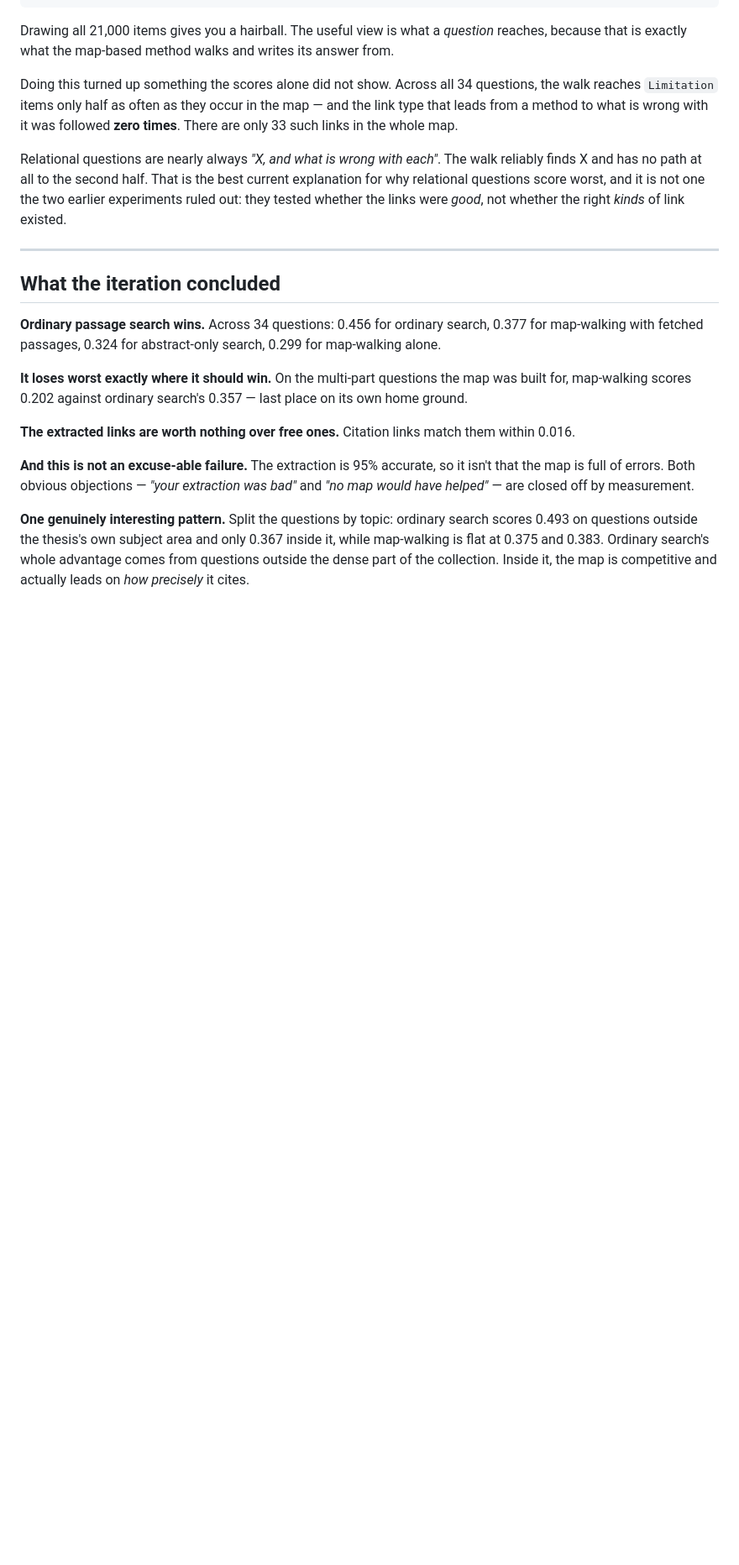
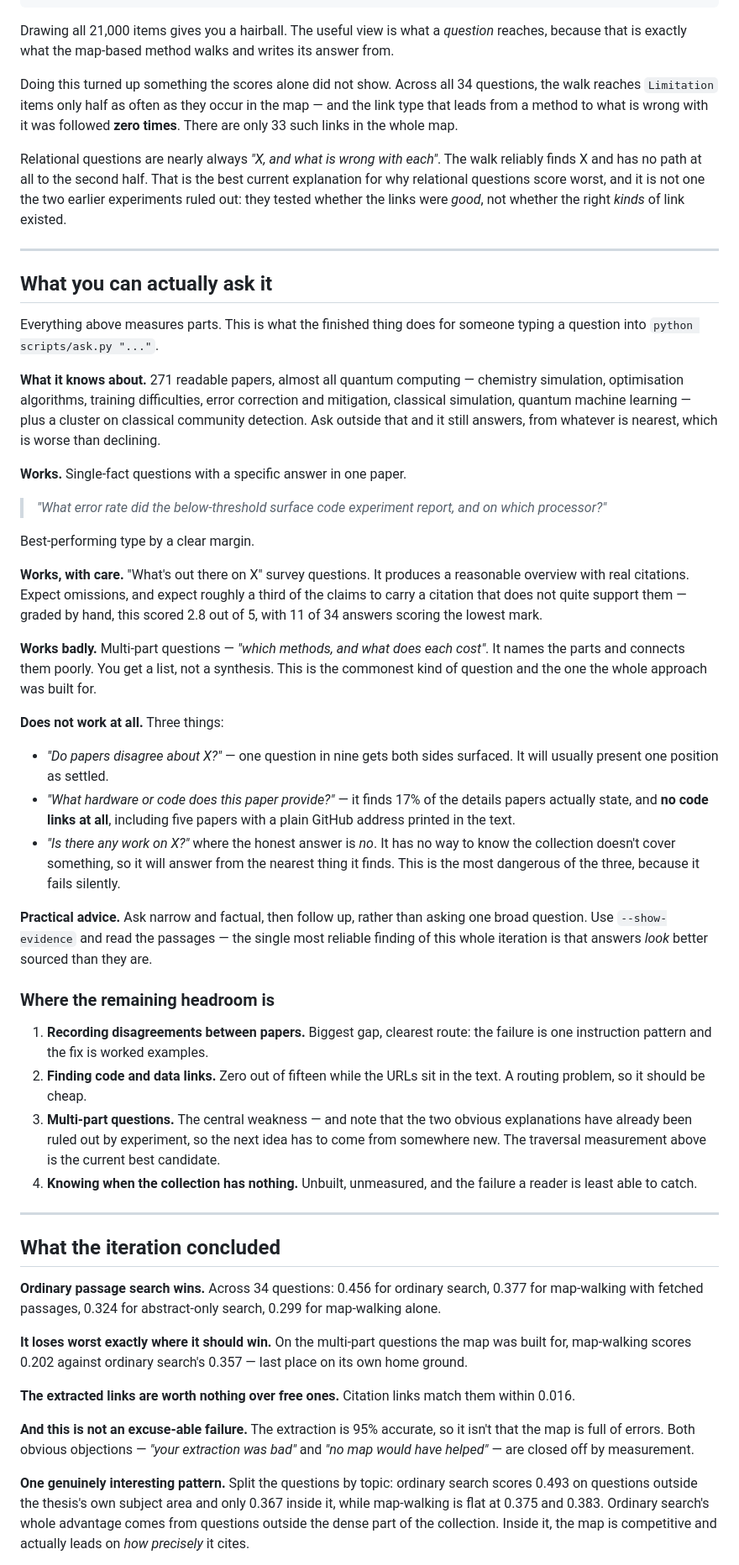
Before and after one commit to jask7075/Research-Paper-Synthesis-Graph, a Markdown page: docs/iteration-2-report-plain.md, the part around one of its changes. Shown at 84% size. Drawn GitHub-style; blank space fills up the shorter version.

```diff
--- a/docs/iteration-2-report-plain.md
+++ b/docs/iteration-2-report-plain.md
@@ -420,6 +457,62 @@ existed.
 
 ---
 
+## What you can actually ask it
+
+Everything above measures parts. This is what the finished thing does for someone typing a
+question into `python scripts/ask.py "..."`.
+
+**What it knows about.** 271 readable papers, almost all quantum computing — chemistry
+simulation, optimisation algorithms, training difficulties, error correction and
+mitigation, classical simulation, quantum machine learning — plus a cluster on classical
+community detection. Ask outside that and it still answers, from whatever is nearest, which
+is worse than declining.
+
+**Works.** Single-fact questions with a specific answer in one paper.
+
+> *"What error rate did the below-threshold surface code experiment report, and on which
+> processor?"*
+
+Best-performing type by a clear margin.
+
+**Works, with care.** "What's out there on X" survey questions. It produces a reasonable
+overview with real citations. Expect omissions, and expect roughly a third of the claims to
+carry a citation that does not quite support them — graded by hand, this scored 2.8 out of
+5, with 11 of 34 answers scoring the lowest mark.
+
+**Works badly.** Multi-part questions — *"which methods, and what does each cost"*. It names
+the parts and connects them poorly. You get a list, not a synthesis. This is the commonest
+kind of question and the one the whole approach was built for.
+
+**Does not work at all.** Three things:
+
+- *"Do papers disagree about X?"* — one question in nine gets both sides surfaced. It will
+  usually present one position as settled.
+- *"What hardware or code does this paper provide?"* — it finds 17% of the details papers
+  actually state, and **no code links at all**, including five papers with a plain GitHub
+  address printed in the text.
+- *"Is there any work on X?"* where the honest answer is *no*. It has no way to know the
+  collection doesn't cover something, so it will answer from the nearest thing it finds.
+  This is the most dangerous of the three, because it fails silently.
+
+**Practical advice.** Ask narrow and factual, then follow up, rather than asking one broad
+question. Use `--show-evidence` and read the passages — the single most reliable finding of
+this whole iteration is that answers *look* better sourced than they are.
+
+### Where the remaining headroom is
+
+1. **Recording disagreements between papers.** Biggest gap, clearest route: the failure is
+   one instruction pattern and the fix is worked examples.
+2. **Finding code and data links.** Zero out of fifteen while the URLs sit in the text. A
+   routing problem, so it should be cheap.
+3. **Multi-part questions.** The central weakness — and note that the two obvious
+   explanations have already been ruled out by experiment, so the next idea has to come
+   from somewhere new. The traversal measurement above is the current best candidate.
+4. **Knowing when the collection has nothing.** Unbuilt, unmeasured, and the failure a
+   reader is least able to catch.
+
+---
+
 ## What the iteration concluded
 
 **Ordinary passage search wins.** Across 34 questions: 0.456 for ordinary search, 0.377 for
```
Also changed, not shown: other parts of docs/iteration-2-report-plain.md (+38 -1 lines).
